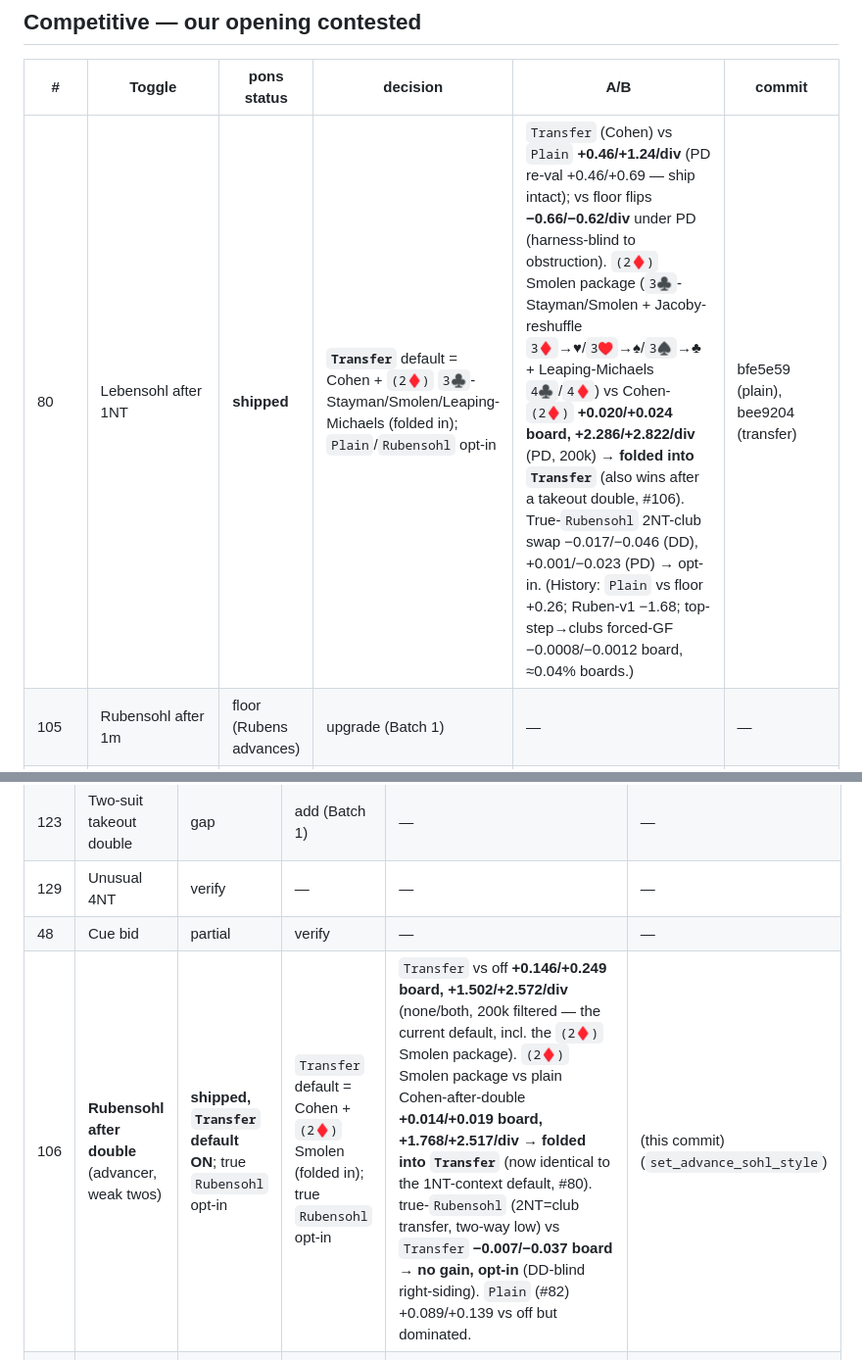
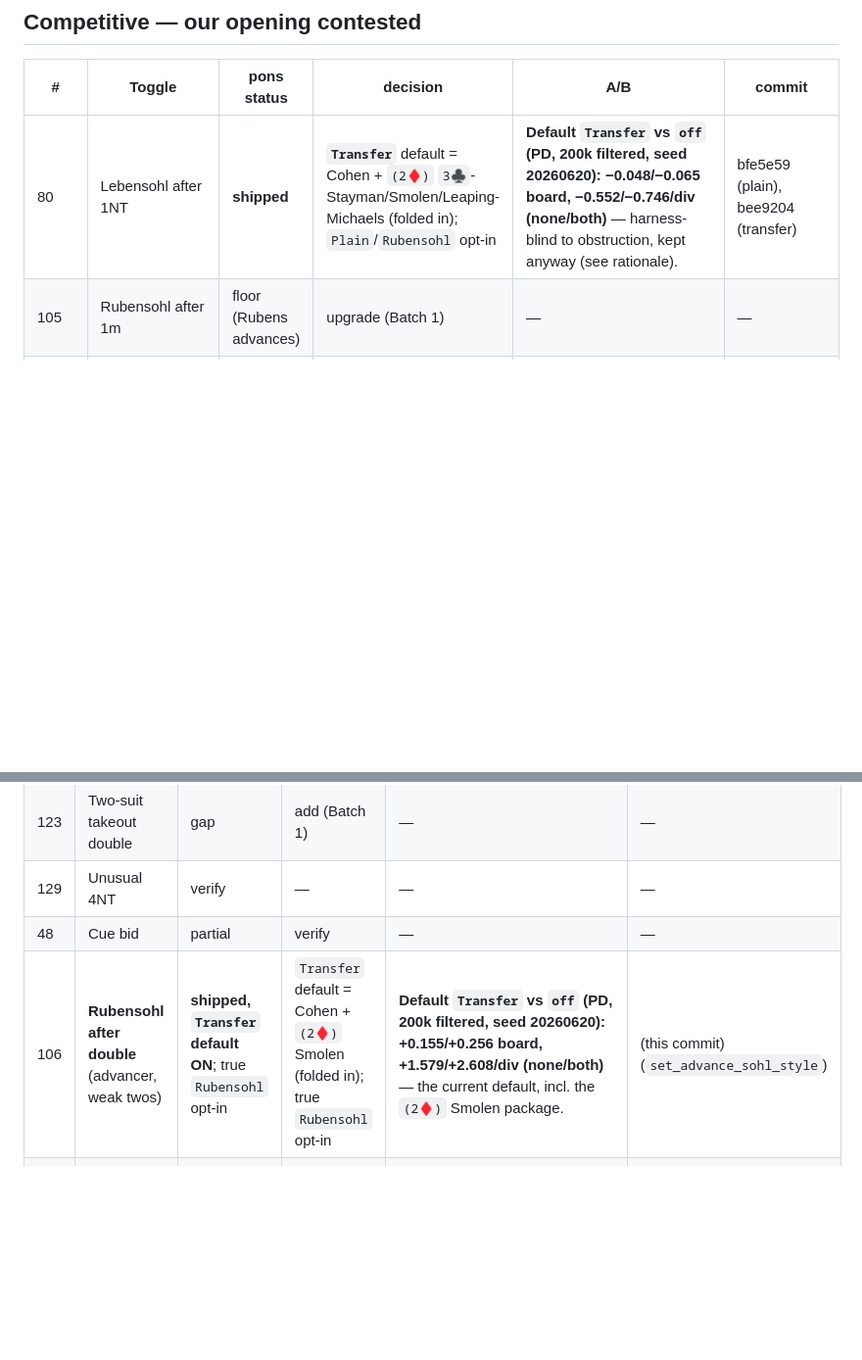
Before and after one commit to jdh8/pons, a Markdown page: docs/ai-bidder/21gf-ledger.md, 2 parts joined by grey strips. Shown at 98% size. GitHub-like rendering; blank space fills up the shorter version.

Commit message:
docs(21gf-ledger): clean default-vs-off A/B for #80 and #106
Re-ran rows #80 (Lebensohl after 1NT) and #106 (Rubensohl after double)
as a clean default `Transfer` vs `off` comparison (PD, 200k filtered,
seed 20260620) and trimmed both A/B cells to that single line:

- #80: -0.048/-0.065 board, -0.552/-0.746/div (none/both) — harness-blind
  to obstruction, kept anyway per the documented rationale.
- #106: +0.155/+0.256 board, +1.579/+2.608/div (none/both).

Both reproduce the prior scattered figures, so no decision changes. Dropped
the cross-comparison clutter (vs Plain, Smolen-package, true-Rubensohl,
history) that made the cells hard to read.

Co-Authored-By: Claude Opus 4.8 (1M context) <noreply@anthropic.com>

```diff
--- a/docs/ai-bidder/21gf-ledger.md
+++ b/docs/ai-bidder/21gf-ledger.md
@@ -86,7 +86,7 @@ balancing/reopening, and slam accuracy (missed grands).
 
 | # | Toggle | pons status | decision | A/B | commit |
 |---|--------|-------------|----------|-----|--------|
-| 80 | Lebensohl after 1NT | **shipped** | **`Transfer`** default = Cohen + `(2♦)` `3♣`-Stayman/Smolen/Leaping-Michaels (folded in); `Plain`/`Rubensohl` opt-in | `Transfer` (Cohen) vs `Plain` **+0.46/+1.24/div** (PD re-val +0.46/+0.69 — ship intact); vs floor flips **−0.66/−0.62/div** under PD (harness-blind to obstruction). `(2♦)` Smolen package (`3♣`-Stayman/Smolen + Jacoby-reshuffle `3♦`→♥/`3♥`→♠/`3♠`→♣ + Leaping-Michaels `4♣`/`4♦`) vs Cohen-`(2♦)` **+0.020/+0.024 board, +2.286/+2.822/div** (PD, 200k) → **folded into `Transfer`** (also wins after a takeout double, #106). True-`Rubensohl` 2NT-club swap −0.017/−0.046 (DD), +0.001/−0.023 (PD) → opt-in. (History: `Plain` vs floor +0.26; Ruben-v1 −1.68; top-step→clubs forced-GF −0.0008/−0.0012 board, ≈0.04% boards.) | bfe5e59 (plain), bee9204 (transfer) |
+| 80 | Lebensohl after 1NT | **shipped** | **`Transfer`** default = Cohen + `(2♦)` `3♣`-Stayman/Smolen/Leaping-Michaels (folded in); `Plain`/`Rubensohl` opt-in | **Default `Transfer` vs `off` (PD, 200k filtered, seed 20260620): −0.048/−0.065 board, −0.552/−0.746/div (none/both)** — harness-blind to obstruction, kept anyway (see rationale). | bfe5e59 (plain), bee9204 (transfer) |
 | 105 | Rubensohl after 1m | floor (Rubens advances) | upgrade (Batch 1) | — | — |
 | 100 | Responsive double | takeout shipped (toggle); overcall-ext opt-in Off | **keep both as-is under PD** | **PD re-measure (`responsive-ab`, 200k filtered/cell, both vs bare floor):** takeout-X-then-raise (= BBA's `Responsive double`, on in 21GF) **−1.18/−1.89/div** (−0.0003/−0.0006 per raw deal, none/both) → kept shipped (drag negligible + DD-blind obstruction, cf. Lebensohl-vs-floor); overcall-ext (non-standard; nearest = Snapdragon, off in 21GF) **−2.16/−3.53/div** (−0.0020/−0.0032 per raw deal) → still rejected (PD does not rescue the old −0.034/−2.37; *worse* vul). Now behind `set_responsive_takeout` (default on) / `set_responsive_overcall` (default off); defaults byte-identical. | (toggles + `responsive-ab`) |
 | 83 | Maximal doubles | gap | add (Batch 1) | — | — |
@@ -230,7 +230,7 @@ under a single-dummy / IMPs-vs-humans measure where preemption actually pays.
 | 123 | Two-suit takeout double | gap | add (Batch 1) | — | — |
 | 129 | Unusual 4NT | verify | — | — | — |
 | 48 | Cue bid | partial | verify | — | — |
-| 106 | **Rubensohl after double** (advancer, weak twos) | **shipped, `Transfer` default ON**; true `Rubensohl` opt-in | `Transfer` default = Cohen + `(2♦)` Smolen (folded in); true `Rubensohl` opt-in | `Transfer` vs off **+0.146/+0.249 board, +1.502/+2.572/div** (none/both, 200k filtered — the current default, incl. the `(2♦)` Smolen package). `(2♦)` Smolen package vs plain Cohen-after-double **+0.014/+0.019 board, +1.768/+2.517/div** → **folded into `Transfer`** (now identical to the 1NT-context default, #80). true-`Rubensohl` (2NT=club transfer, two-way low) vs `Transfer` **−0.007/−0.037 board → no gain, opt-in** (DD-blind right-siding). `Plain` (#82) +0.089/+0.139 vs off but dominated. | (this commit) (`set_advance_sohl_style`) |
+| 106 | **Rubensohl after double** (advancer, weak twos) | **shipped, `Transfer` default ON**; true `Rubensohl` opt-in | `Transfer` default = Cohen + `(2♦)` Smolen (folded in); true `Rubensohl` opt-in | **Default `Transfer` vs `off` (PD, 200k filtered, seed 20260620): +0.155/+0.256 board, +1.579/+2.608/div (none/both)** — the current default, incl. the `(2♦)` Smolen package. | (this commit) (`set_advance_sohl_style`) |
 | 82 | **Lebensohl after double** (advancer, weak twos; = `Plain`) | measured; opt-in, dominated | `Transfer` (#106) is the default; `Plain` positive but worse | **PD re-measure: Plain vs off FLIPS to +0.089/+0.139/board (200k filtered) — DD-positive (was −0.108/−0.050 optimistic), but dominated by `Transfer` (+0.145/+0.227).** Kept as the `Plain` opt-in / A/B arm. | a6e7ab9 |
 
 **Lebensohl after a takeout double (advancer over a weak two) — measured;
```
